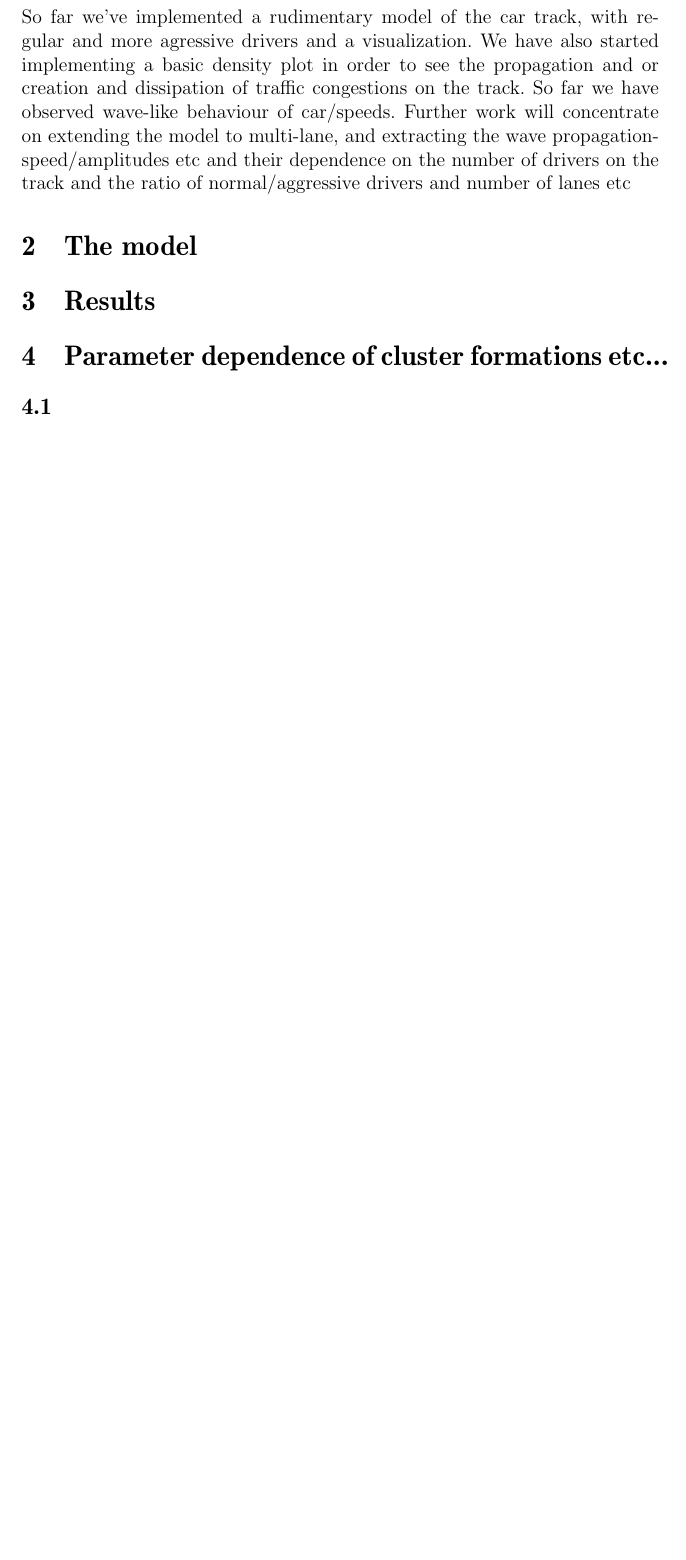
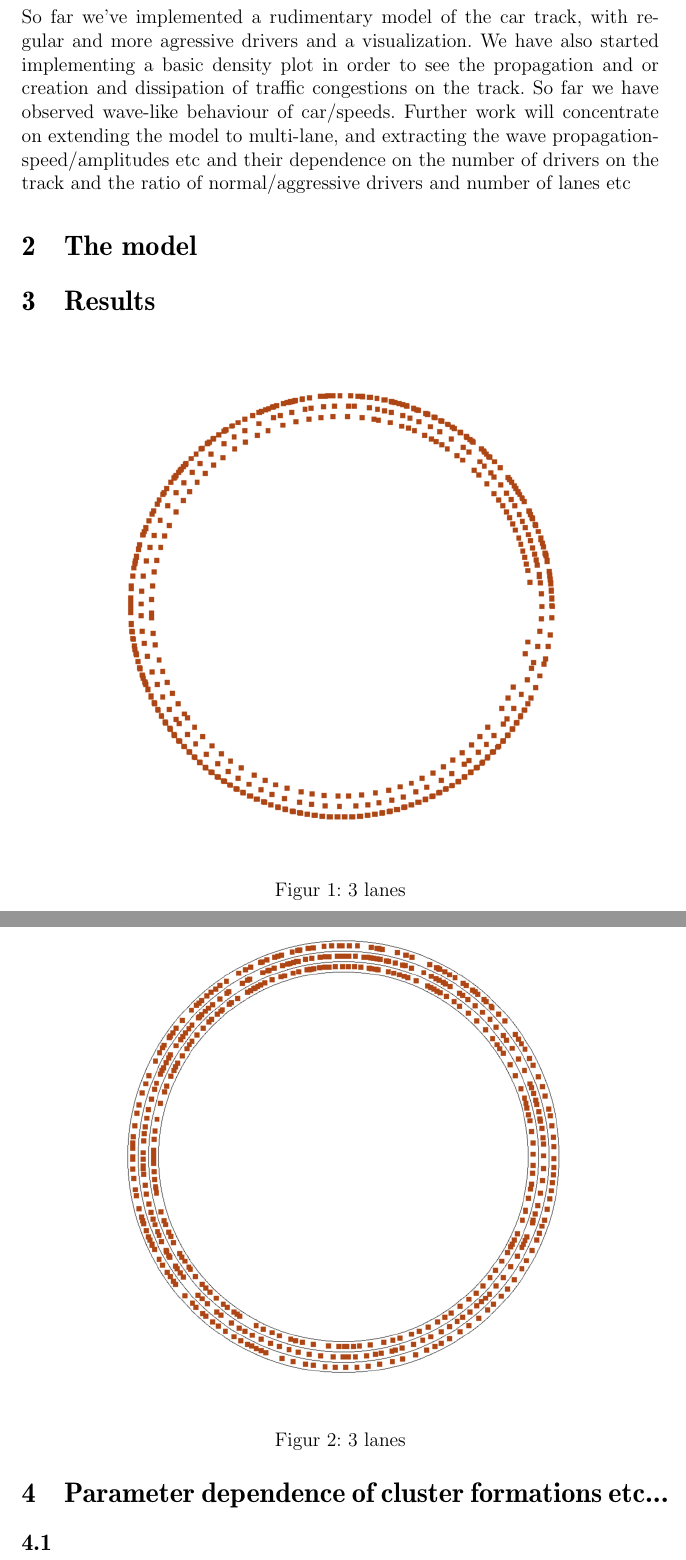
Before and after one commit to atonderski/TrafficMadness, a LaTeX paper (report/report.tex): part of page 3 of 3 before the commit and two parts of pages 3 and 4 of 4 after it, the two joined at a grey line, cut so that both start at the same text, the shorter picture padded with empty space. Compiled offline with pdfLaTeX.

Commit message:
Added figures

```diff
--- a/report/report.tex
+++ b/report/report.tex
@@ -55,6 +55,20 @@ So far we've implemented a rudimentary model of the car track, with regular and
 
 \section{Results}
 
+\begin{figure}[h]
+    \centering
+    \includegraphics[scale=0.3]{figs/circular_three_lane.png}
+    \caption{3 lanes}
+    \label{fig:3lanes}
+\end{figure}
+
+\begin{figure}[h]
+    \centering
+      \includegraphics[scale=0.3]{figs/good_circular_three_lane.png}
+      \caption{3 lanes}
+      \label{fig:3lanes}
+\end{figure}
+
 \section{Parameter dependence of cluster formations etc...}
 
 \subsection{}
```
Also changed, not shown: report/figs/circular_three_lane.png (added), report/figs/good_circular_three_lane.png (added).
